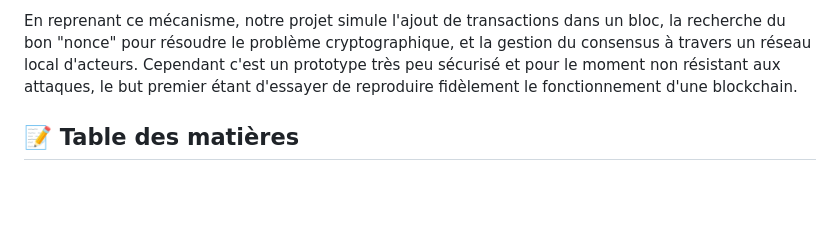
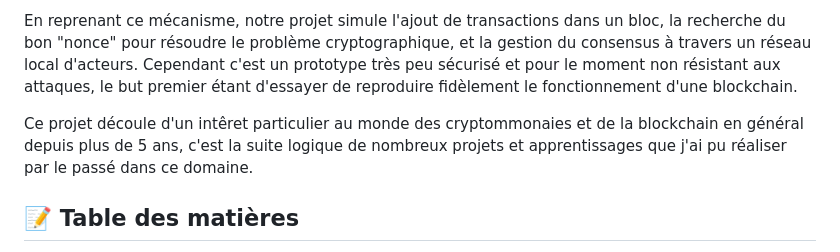
Before and after one commit to 62nowan/Noctal, a Markdown page: README.md, the part around the change. GitHub-like rendering; blank space fills up the shorter version.

```diff
--- a/README.md
+++ b/README.md
@@ -10,6 +10,9 @@
  En reprenant ce mécanisme, notre projet simule l'ajout de transactions dans un bloc, la recherche du bon "nonce" pour résoudre le problème cryptographique, et la gestion du consensus à
  travers un réseau local d'acteurs. Cependant c'est un prototype très peu sécurisé et pour le moment non résistant aux attaques, le but premier étant d'essayer de reproduire fidèlement le
  fonctionnement d'une blockchain.
+
+ Ce projet découle d'un intêret particulier au monde des cryptommonaies et de la blockchain en général depuis plus de 5 ans, c'est la suite logique de nombreux projets et apprentissages
+ que j'ai pu réaliser par le passé dans ce domaine.
 
 
 ## 📝 Table des matières
```
